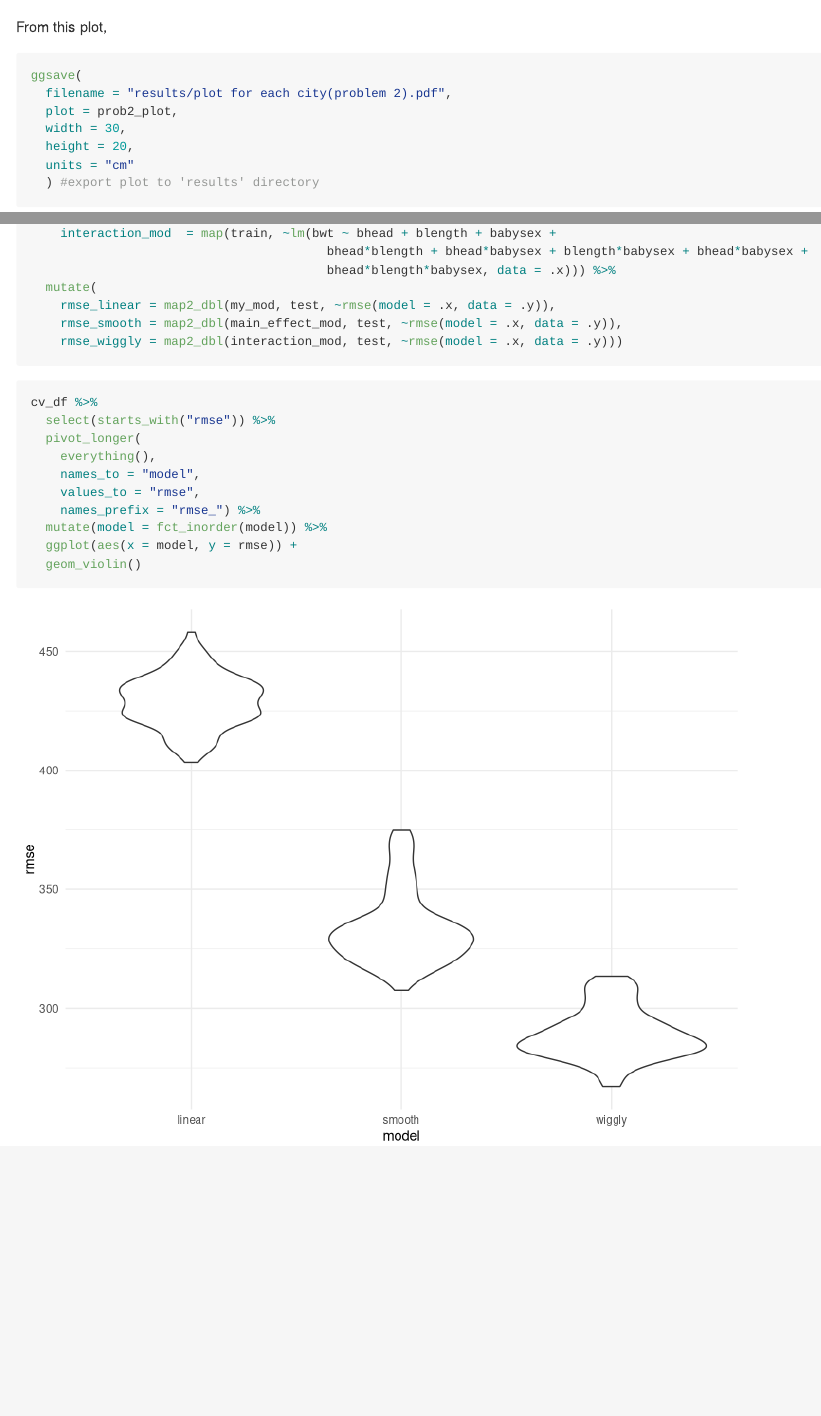
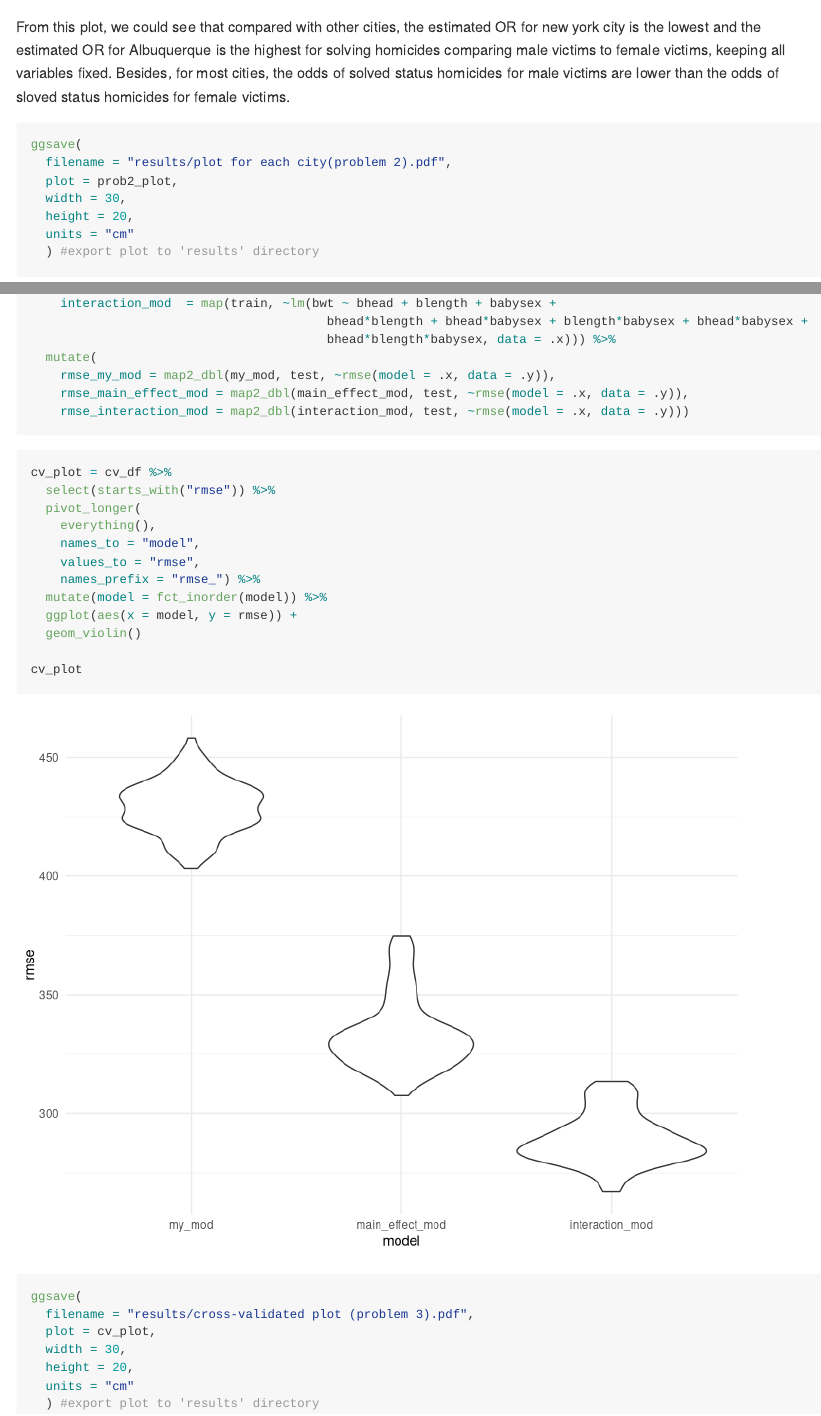
Before and after one commit to qiaoyixu/P8105_hw6_qx2222, an R Markdown document (P8105_hw6_qx2222.Rmd): the page in a window 1100 px wide, from 4040 px down before the commit and from 4110 px down after it, so that both start at the same text, and a second part further down, joined at a grey line. Rendered offline with R 4.5, knitr and Pandoc, with nearby package versions; code that draws random numbers runs with fixed seeds of ours; some code elsewhere in the file could not run offline; long lines of code are wrapped.

Commit message:
add descriptions for problem 2

````diff
--- a/P8105_hw6_qx2222.Rmd
+++ b/P8105_hw6_qx2222.Rmd
@@ -169,13 +166,7 @@ prob2_plot = homicide_cities %>%
 prob2_plot
 ```
 
-
-From this plot,
-
-
-
-
-
+From this plot, we could see that compared with other cities, the estimated OR for new york city is the lowest and the estimated OR for Albuquerque is the highest for solving homicides comparing male victims to female victims, keeping all variables fixed. Besides, for most cities, the odds of solved status homicides for male victims are lower than the odds of sloved status homicides for female victims.
 
 ```{r}
 ggsave(
@@ -273,14 +264,14 @@ cv_df =
                                         bhead*blength + bhead*babysex + blength*babysex + bhead*babysex +
                                         bhead*blength*babysex, data = .x))) %>%
   mutate(
-    rmse_linear = map2_dbl(my_mod, test, ~rmse(model = .x, data = .y)),
-    rmse_smooth = map2_dbl(main_effect_mod, test, ~rmse(model = .x, data = .y)),
-    rmse_wiggly = map2_dbl(interaction_mod, test, ~rmse(model = .x, data = .y)))
+    rmse_my_mod = map2_dbl(my_mod, test, ~rmse(model = .x, data = .y)),
+    rmse_main_effect_mod = map2_dbl(main_effect_mod, test, ~rmse(model = .x, data = .y)),
+    rmse_interaction_mod = map2_dbl(interaction_mod, test, ~rmse(model = .x, data = .y)))
 
 ```
 
 ```{r}
-cv_df %>%
+cv_plot = cv_df %>%
   select(starts_with("rmse")) %>%
   pivot_longer(
     everything(),
@@ -291,5 +282,16 @@ cv_df %>%
   ggplot(aes(x = model, y = rmse)) +
   geom_violin()
 
+cv_plot
 
 ```
+
+```{r}
+ggsave(
+  filename = "results/cross-validated plot (problem 3).pdf",
+  plot = cv_plot,
+  width = 30,
+  height = 20,
+  units = "cm"
+  ) #export plot to 'results' directory
+```
````
Also changed, not shown: P8105_hw6_qx2222.md, P8105_hw6_qx2222_files/figure-gfm/unnamed-chunk-16-1.png, results/cross-validated plot (problem 3).pdf (added), results/plot for each city(problem 2).pdf, results/residual v.s. Fitted Values of mymodel (problem 3).pdf, P8105_hw6_qx2222.Rmd (7 more changed lines).
